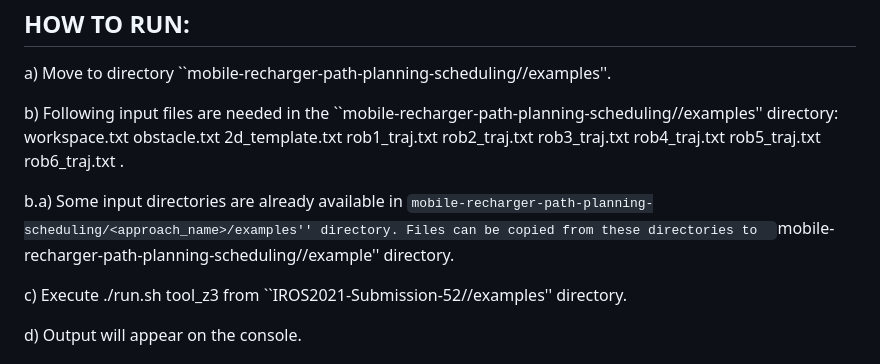
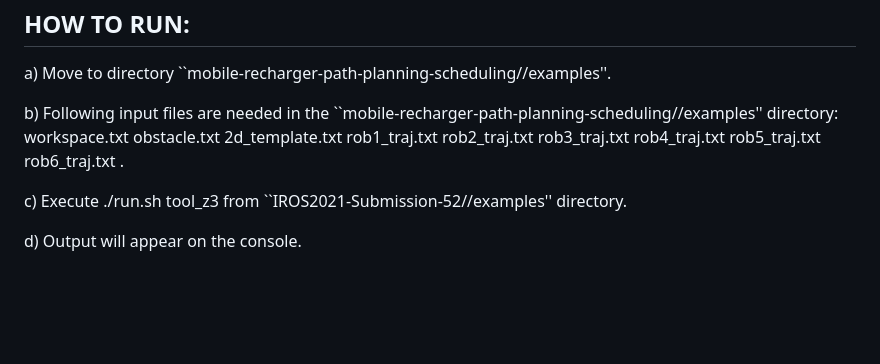
Before and after one commit to iitkcpslab/MobileRobotRecharging, a Markdown page: mobile-recharger-path-planning-scheduling/README.md, the part around the change. Drawn GitHub-style; blank space fills up the shorter version.

Commit message:
Mobile Recharger Path Planning and Recharge Scheduling

```diff
--- a/mobile-recharger-path-planning-scheduling/README.md
+++ b/mobile-recharger-path-planning-scheduling/README.md
@@ -41,8 +41,6 @@ a) Move to directory  ``mobile-recharger-path-planning-scheduling/<approach-name
 b) Following input files are needed in the ``mobile-recharger-path-planning-scheduling/<approach-name>/examples'' directory:
      workspace.txt  obstacle.txt  2d_template.txt  rob1_traj.txt  rob2_traj.txt  rob3_traj.txt  rob4_traj.txt  rob5_traj.txt  rob6_traj.txt .
 
-b.a) Some input directories are already available in ``mobile-recharger-path-planning-scheduling/<approach_name>/examples'' directory. Files can be copied from these directories to  ``mobile-recharger-path-planning-scheduling/<approach-name>/example'' directory.
-
 c) Execute  ./run.sh tool_z3  from ``IROS2021-Submission-52/<approach-name>/examples'' directory.
 
 d) Output will appear on the console.
```
